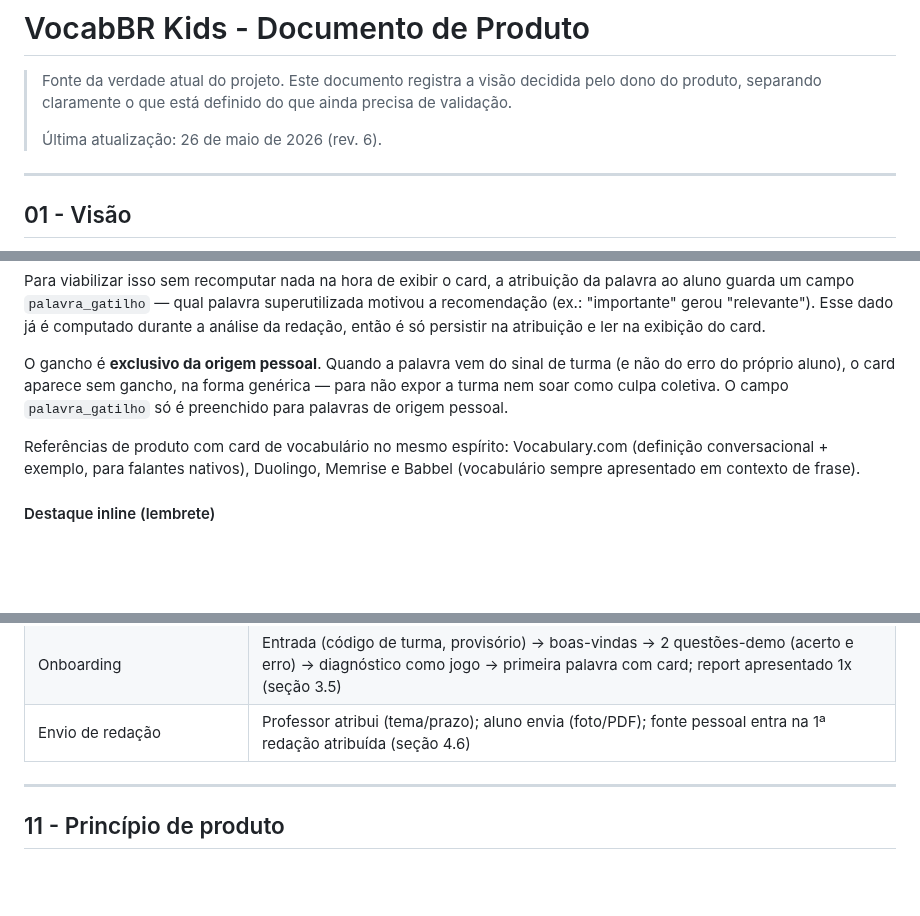
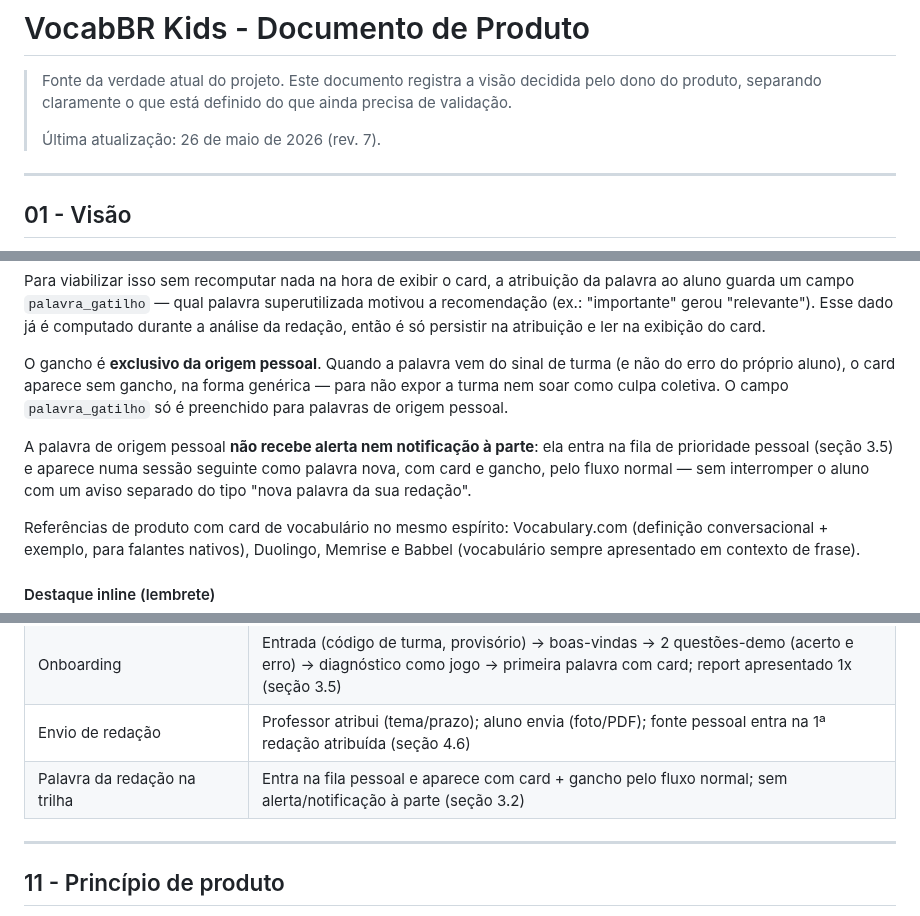
Before and after one commit to mateusdsoc/VocabKids, a Markdown page: docs/rascunho_product.md, 3 parts joined by grey strips. Rendered like a GitHub page; blank space fills up the shorter version.

Commit message:
Esclarece que palavra da redação entra pelo fluxo normal, sem alerta
A palavra de origem pessoal entra na fila de prioridade e aparece com card +
gancho como qualquer palavra nova, sem notificação separada que interrompa o
aluno.

https://claude.ai/code/session_01P6TdFQcdfRp5xyjcdfKFLX

```diff
--- a/docs/rascunho_product.md
+++ b/docs/rascunho_product.md
@@ -2,7 +2,7 @@
 
 > Fonte da verdade atual do projeto. Este documento registra a visão decidida pelo dono do produto, separando claramente o que está definido do que ainda precisa de validação.
 >
-> Última atualização: 26 de maio de 2026 (rev. 6).
+> Última atualização: 26 de maio de 2026 (rev. 7).
 
 ---
 
@@ -80,6 +80,8 @@ Quando a palavra vem do erro da própria redação do aluno, o card mostra a con
 Para viabilizar isso sem recomputar nada na hora de exibir o card, a atribuição da palavra ao aluno guarda um campo `palavra_gatilho` — qual palavra superutilizada motivou a recomendação (ex.: "importante" gerou "relevante"). Esse dado já é computado durante a análise da redação, então é só persistir na atribuição e ler na exibição do card.
 
 O gancho é **exclusivo da origem pessoal**. Quando a palavra vem do sinal de turma (e não do erro do próprio aluno), o card aparece sem gancho, na forma genérica — para não expor a turma nem soar como culpa coletiva. O campo `palavra_gatilho` só é preenchido para palavras de origem pessoal.
+
+A palavra de origem pessoal **não recebe alerta nem notificação à parte**: ela entra na fila de prioridade pessoal (seção 3.5) e aparece numa sessão seguinte como palavra nova, com card e gancho, pelo fluxo normal — sem interromper o aluno com um aviso separado do tipo "nova palavra da sua redação".
 
 Referências de produto com card de vocabulário no mesmo espírito: Vocabulary.com (definição conversacional + exemplo, para falantes nativos), Duolingo, Memrise e Babbel (vocabulário sempre apresentado em contexto de frase).
 
@@ -802,6 +804,7 @@ Esses itens podem voltar a ser discutidos, mas não devem guiar implementação
 | Lembrete inline do card | Palavra destacada nas questões; tocar reabre o card sem sair (seção 3.2) |
 | Onboarding | Entrada (código de turma, provisório) → boas-vindas → 2 questões-demo (acerto e erro) → diagnóstico como jogo → primeira palavra com card; report apresentado 1x (seção 3.5) |
 | Envio de redação | Professor atribui (tema/prazo); aluno envia (foto/PDF); fonte pessoal entra na 1ª redação atribuída (seção 4.6) |
+| Palavra da redação na trilha | Entra na fila pessoal e aparece com card + gancho pelo fluxo normal; sem alerta/notificação à parte (seção 3.2) |
 
 ---
 
```
